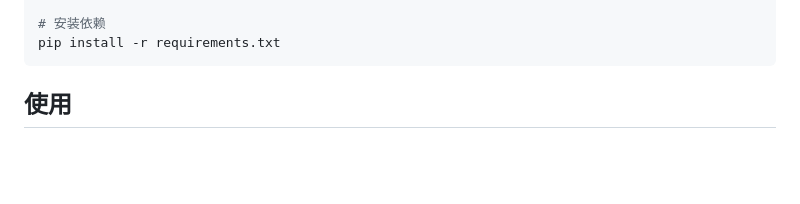
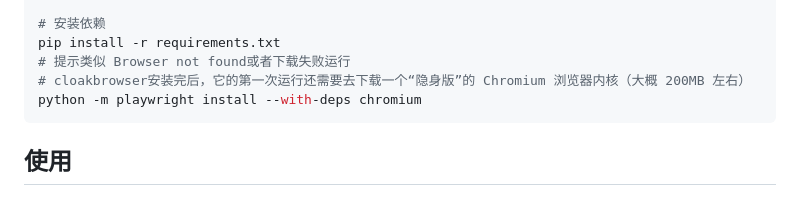
Before and after one commit to Ciaptulin/ds2api-browser, a Markdown page: README.md, the part around the change. GitHub-like rendering; blank space fills up the shorter version.

Commit message:
Update README.md
cloakbrowser安装完后，它的第一次运行还需要去下载一个“隐身版”的 Chromium 浏览器内核（大概 200MB 左右）

````diff
--- a/README.md
+++ b/README.md
@@ -42,6 +42,9 @@ source venv/Scripts/activate # Win平台用这个
 
 # 安装依赖
 pip install -r requirements.txt
+# 提示类似 Browser not found或者下载失败运行
+# cloakbrowser安装完后，它的第一次运行还需要去下载一个“隐身版”的 Chromium 浏览器内核（大概 200MB 左右）
+python -m playwright install --with-deps chromium
 ```
 
 ## 使用
````
